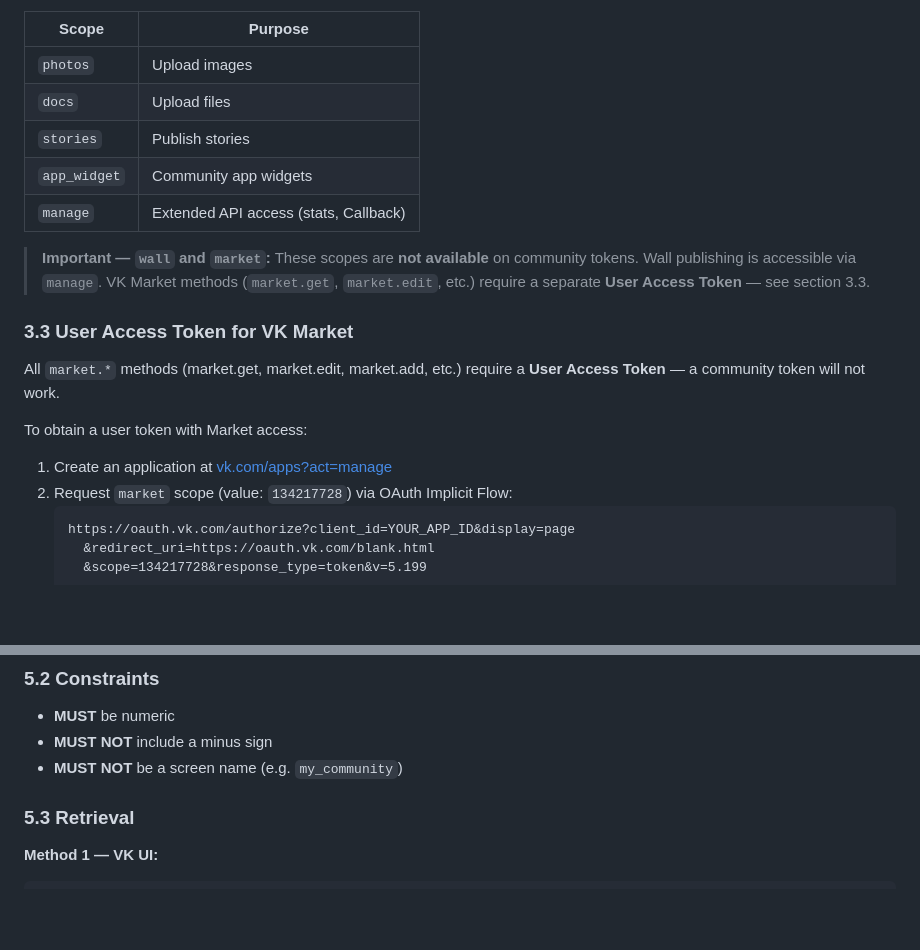
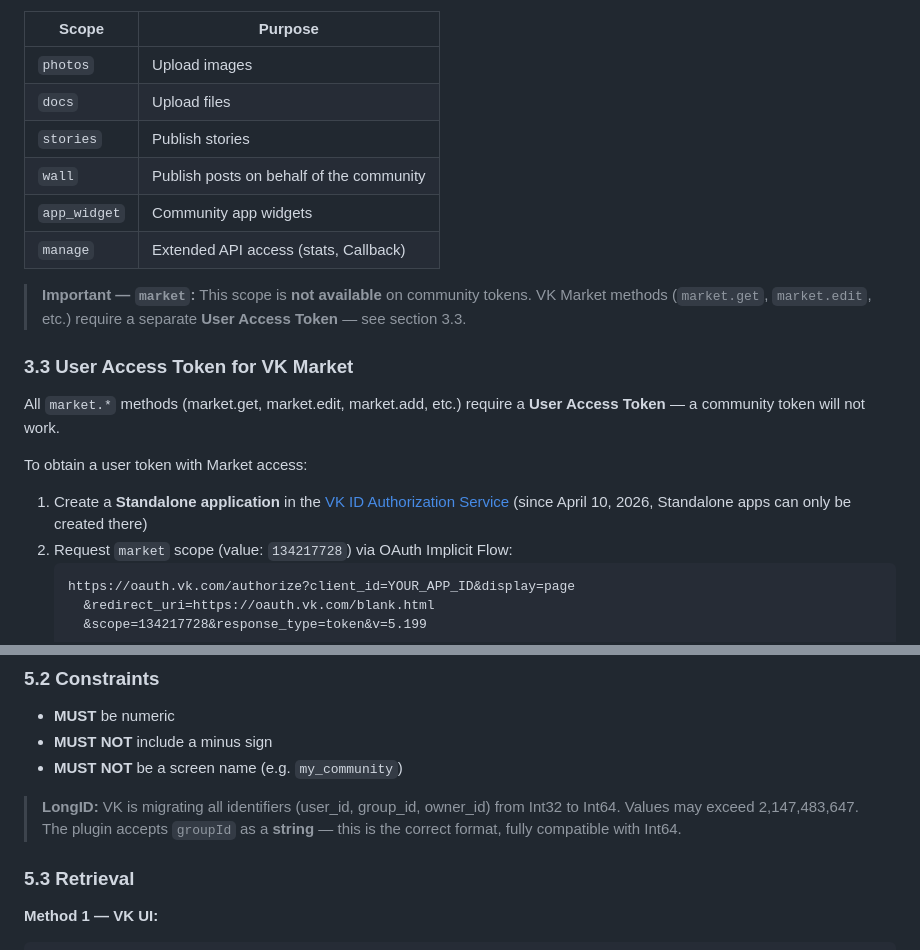
Before and after one commit to fibbersha-hub/openclaw-vk-plugin, a Markdown page: docs/VK_TOKENS_GUIDE_EN.md, 2 parts joined by grey strips. Rendered like a GitHub page; blank space fills up the shorter version.

````diff
--- a/docs/VK_TOKENS_GUIDE_EN.md
+++ b/docs/VK_TOKENS_GUIDE_EN.md
@@ -51,10 +51,11 @@ Optional scopes (per official VK API documentation):
 | `photos` | Upload images |
 | `docs` | Upload files |
 | `stories` | Publish stories |
+| `wall` | Publish posts on behalf of the community |
 | `app_widget` | Community app widgets |
 | `manage` | Extended API access (stats, Callback) |
 
-> **Important — `wall` and `market`:** These scopes are **not available** on community tokens. Wall publishing is accessible via `manage`. VK Market methods (`market.get`, `market.edit`, etc.) require a separate **User Access Token** — see section 3.3.
+> **Important — `market`:** This scope is **not available** on community tokens. VK Market methods (`market.get`, `market.edit`, etc.) require a separate **User Access Token** — see section 3.3.
 
 ### 3.3 User Access Token for VK Market
 
@@ -62,7 +63,7 @@ All `market.*` methods (market.get, market.edit, market.add, etc.) require a **U
 
 To obtain a user token with Market access:
 
-1. Create an application at [vk.com/apps?act=manage](https://vk.com/apps?act=manage)
+1. Create a **Standalone application** in the [VK ID Authorization Service](https://id.vk.com/business/go) (since April 10, 2026, Standalone apps can only be created there)
 2. Request `market` scope (value: `134217728`) via OAuth Implicit Flow:
    ```
    https://oauth.vk.com/authorize?client_id=YOUR_APP_ID&display=page
@@ -140,6 +141,8 @@ Manage → Messages → Bot settings → Allow messages from community
 - **MUST** be numeric
 - **MUST NOT** include a minus sign
 - **MUST NOT** be a screen name (e.g. `my_community`)
+
+> **LongID:** VK is migrating all identifiers (user_id, group_id, owner_id) from Int32 to Int64. Values may exceed 2,147,483,647. The plugin accepts `groupId` as a **string** — this is the correct format, fully compatible with Int64.
 
 ### 5.3 Retrieval
 
````
Also changed, not shown: docs/VK_TOKENS_GUIDE_RU.md (+6 -3 lines).
